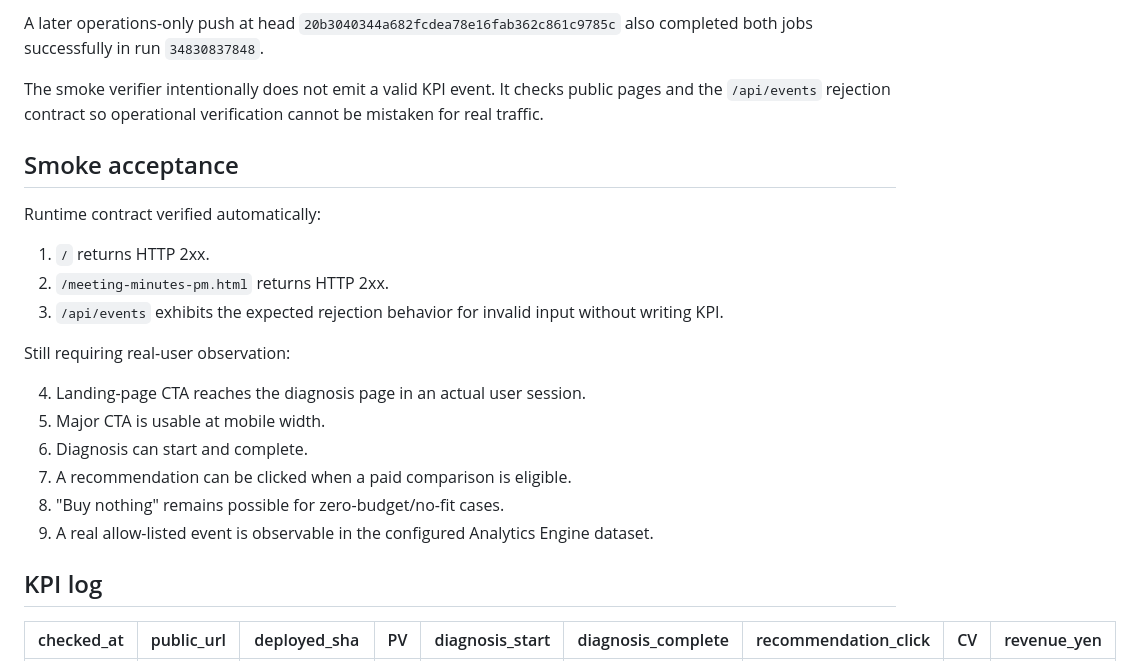
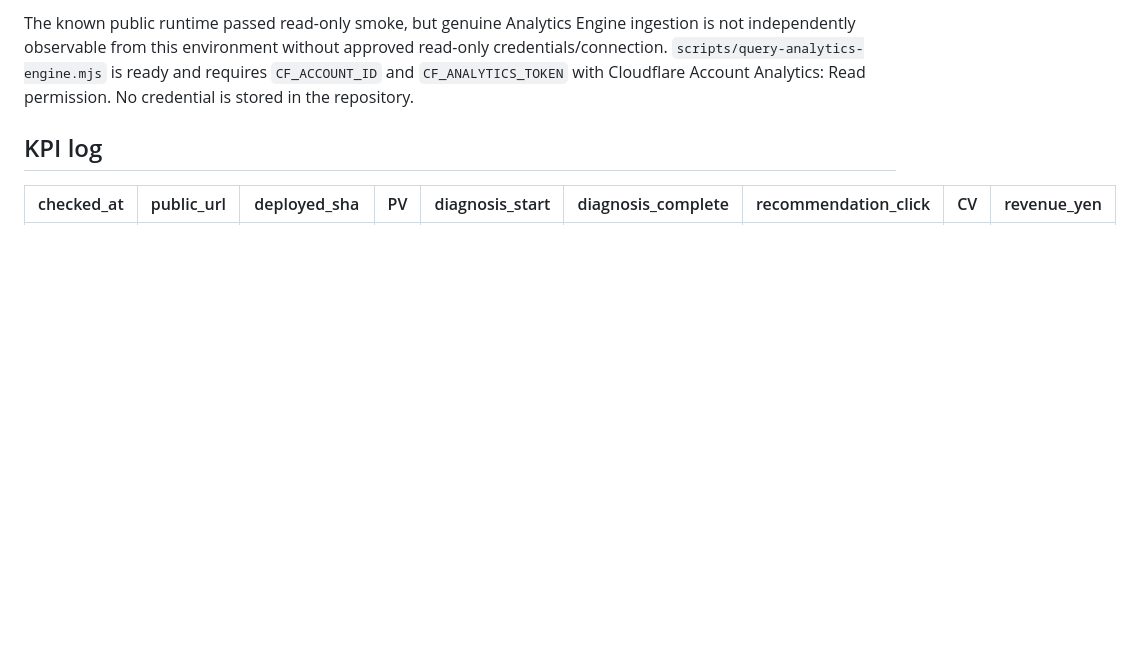
Before and after one commit to endlessjourney96-maker/PUBLIC_PAYLOAD, a Markdown page: OPERATIONS.md, the part around one of its changes. Rendered like a GitHub page; blank space fills up the shorter version.

```diff
--- a/OPERATIONS.md
+++ b/OPERATIONS.md
@@ -70,23 +44,4 @@ Canonical preflight command: `node tests/run-all.js`.
-A later operations-only push at head `20b3040344a682fcdea78e16fab362c861c9785c` also completed both jobs successfully in run `34830837848`.
-
-The smoke verifier intentionally does not emit a valid KPI event. It checks public pages and the `/api/events` rejection contract so operational verification cannot be mistaken for real traffic.
-
-## Smoke acceptance
-
-Runtime contract verified automatically:
-
-1. `/` returns HTTP 2xx.
-2. `/meeting-minutes-pm.html` returns HTTP 2xx.
-3. `/api/events` exhibits the expected rejection behavior for invalid input without writing KPI.
-
-Still requiring real-user observation:
-
-4. Landing-page CTA reaches the diagnosis page in an actual user session.
-5. Major CTA is usable at mobile width.
-6. Diagnosis can start and complete.
-7. A recommendation can be clicked when a paid comparison is eligible.
-8. "Buy nothing" remains possible for zero-budget/no-fit cases.
-9. A real allow-listed event is observable in the configured Analytics Engine dataset.
+The known public runtime passed read-only smoke, but genuine Analytics Engine ingestion is not independently observable from this environment without approved read-only credentials/connection. `scripts/query-analytics-engine.mjs` is ready and requires `CF_ACCOUNT_ID` and `CF_ANALYTICS_TOKEN` with Cloudflare Account Analytics: Read permission. No credential is stored in the repository.
 
 ## KPI log
 
```
Also changed, not shown: other parts of OPERATIONS.md (+43 -51 lines).
